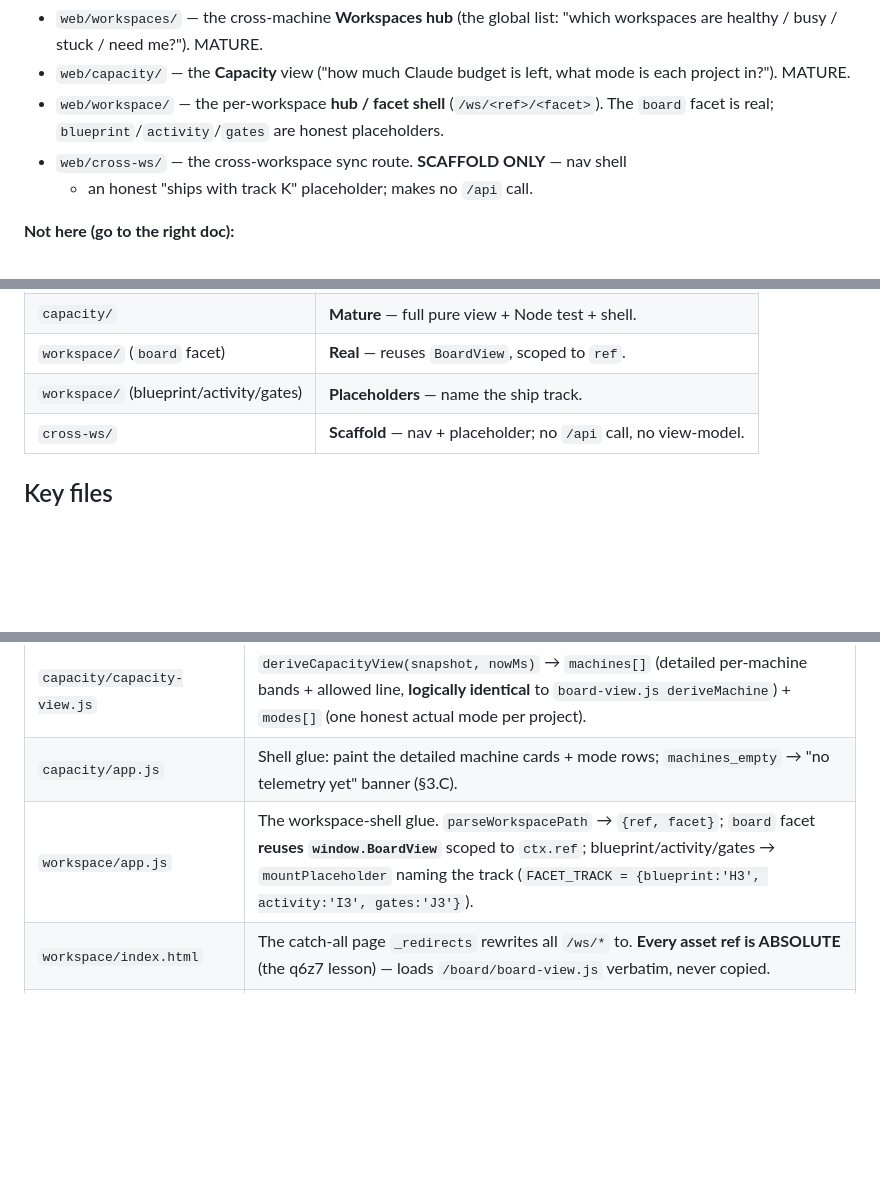
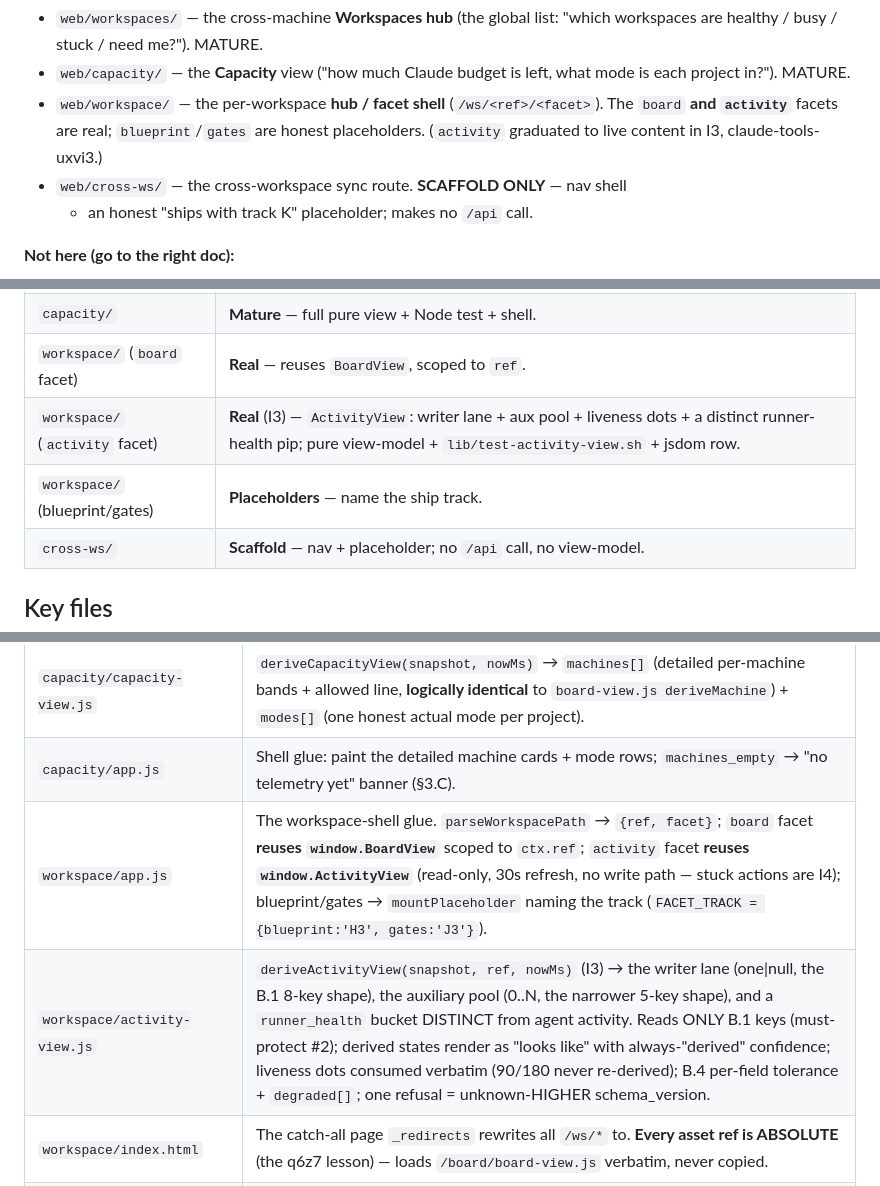
Before and after one commit to bbthechange/claude-dev-tools, a Markdown page: docs/context/web-facets.md, 3 parts joined by grey strips. GitHub-like rendering; blank space fills up the shorter version.

Commit message:
docs(context): mark Activity facet live in web-facets.md
The Activity facet (/ws/<ref>/activity) graduated placeholder→live in I3;
update the maturity table, key-files rows, and FACET_TRACK note so a fresh
agent gets the right mental model (blueprint/gates remain placeholders).

Refs: claude-tools-uxvi3

```diff
--- a/docs/context/web-facets.md
+++ b/docs/context/web-facets.md
@@ -16,7 +16,8 @@ facet (Blueprint/Activity/Gates/Cross-WS) to live content.
 - `web/capacity/` — the **Capacity** view ("how much Claude budget is left, what
   mode is each project in?"). MATURE.
 - `web/workspace/` — the per-workspace **hub / facet shell** (`/ws/<ref>/<facet>`).
-  The `board` facet is real; `blueprint`/`activity`/`gates` are honest placeholders.
+  The `board` **and `activity`** facets are real; `blueprint`/`gates` are honest
+  placeholders. (`activity` graduated to live content in I3, claude-tools-uxvi3.)
 - `web/cross-ws/` — the cross-workspace sync route. **SCAFFOLD ONLY** — nav shell
   + an honest "ships with track K" placeholder; makes no `/api` call.
 
@@ -62,7 +63,8 @@ calls `Shell.parseWorkspacePath(location.pathname)` to learn `{ref, facet}`.
 | `workspaces/` | **Mature** — full pure view + Node test + shell. |
 | `capacity/` | **Mature** — full pure view + Node test + shell. |
 | `workspace/` (`board` facet) | **Real** — reuses `BoardView`, scoped to `ref`. |
-| `workspace/` (blueprint/activity/gates) | **Placeholders** — name the ship track. |
+| `workspace/` (`activity` facet) | **Real** (I3) — `ActivityView`: writer lane + aux pool + liveness dots + a distinct runner-health pip; pure view-model + `lib/test-activity-view.sh` + jsdom row. |
+| `workspace/` (blueprint/gates) | **Placeholders** — name the ship track. |
 | `cross-ws/` | **Scaffold** — nav + placeholder; no `/api` call, no view-model. |
 
 ## Key files
@@ -73,7 +75,8 @@ calls `Shell.parseWorkspacePath(location.pathname)` to learn `{ref, facet}`.
 | `workspaces/app.js` | Shell glue: read `/api/board`, paint cards (each an `<a>` into `/ws/<ref>/board`), surface `decisions_total` prominently. Read-only. |
 | `capacity/capacity-view.js` | `deriveCapacityView(snapshot, nowMs)` → `machines[]` (detailed per-machine bands + allowed line, **logically identical** to `board-view.js deriveMachine`) + `modes[]` (one honest actual mode per project). |
 | `capacity/app.js` | Shell glue: paint the detailed machine cards + mode rows; `machines_empty` → "no telemetry yet" banner (§3.C). |
-| `workspace/app.js` | The workspace-shell glue. `parseWorkspacePath` → `{ref, facet}`; `board` facet **reuses `window.BoardView`** scoped to `ctx.ref`; blueprint/activity/gates → `mountPlaceholder` naming the track (`FACET_TRACK = {blueprint:'H3', activity:'I3', gates:'J3'}`). |
+| `workspace/app.js` | The workspace-shell glue. `parseWorkspacePath` → `{ref, facet}`; `board` facet **reuses `window.BoardView`** scoped to `ctx.ref`; `activity` facet **reuses `window.ActivityView`** (read-only, 30s refresh, no write path — stuck actions are I4); blueprint/gates → `mountPlaceholder` naming the track (`FACET_TRACK = {blueprint:'H3', gates:'J3'}`). |
+| `workspace/activity-view.js` | `deriveActivityView(snapshot, ref, nowMs)` (I3) → the writer lane (one\|null, the B.1 8-key shape), the auxiliary pool (0..N, the narrower 5-key shape), and a `runner_health` bucket DISTINCT from agent activity. Reads ONLY B.1 keys (must-protect #2); derived states render as "looks like" with always-"derived" confidence; liveness dots consumed verbatim (90/180 never re-derived); B.4 per-field tolerance + `degraded[]`; one refusal = unknown-HIGHER schema_version. |
 | `workspace/index.html` | The catch-all page `_redirects` rewrites all `/ws/*` to. **Every asset ref is ABSOLUTE** (the q6z7 lesson) — loads `/board/board-view.js` verbatim, never copied. |
 | `cross-ws/index.html` | Scaffold: mounts only `Shell.mount({active:'cross-ws'})`; states it ships with track K (K2 relay log, K5 coupling map). No JS view-model file exists. |
 | `lib/test-{workspaces,capacity}-view.sh` | Node-require differential tests for the two mature views (mirror `lib/test-board.sh`). Auto-enrolled in the `lib` tier. |
```
Also changed, not shown: other parts of docs/context/web-facets.md (+2 -1 lines).
